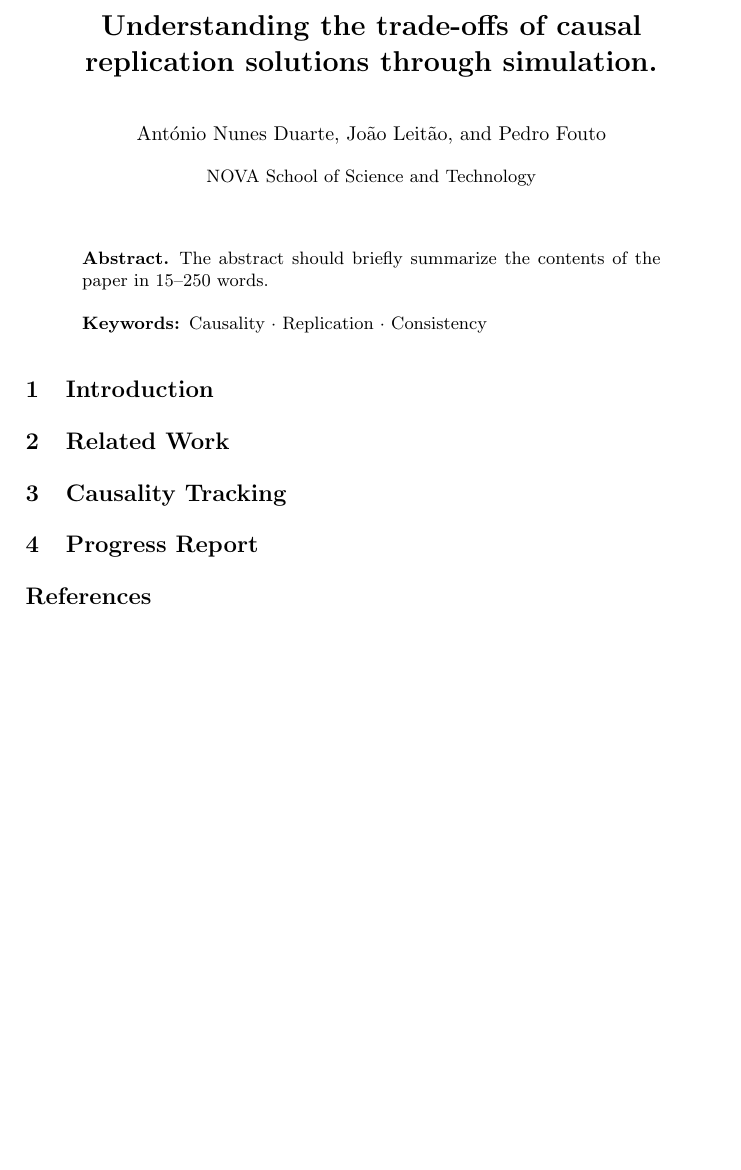
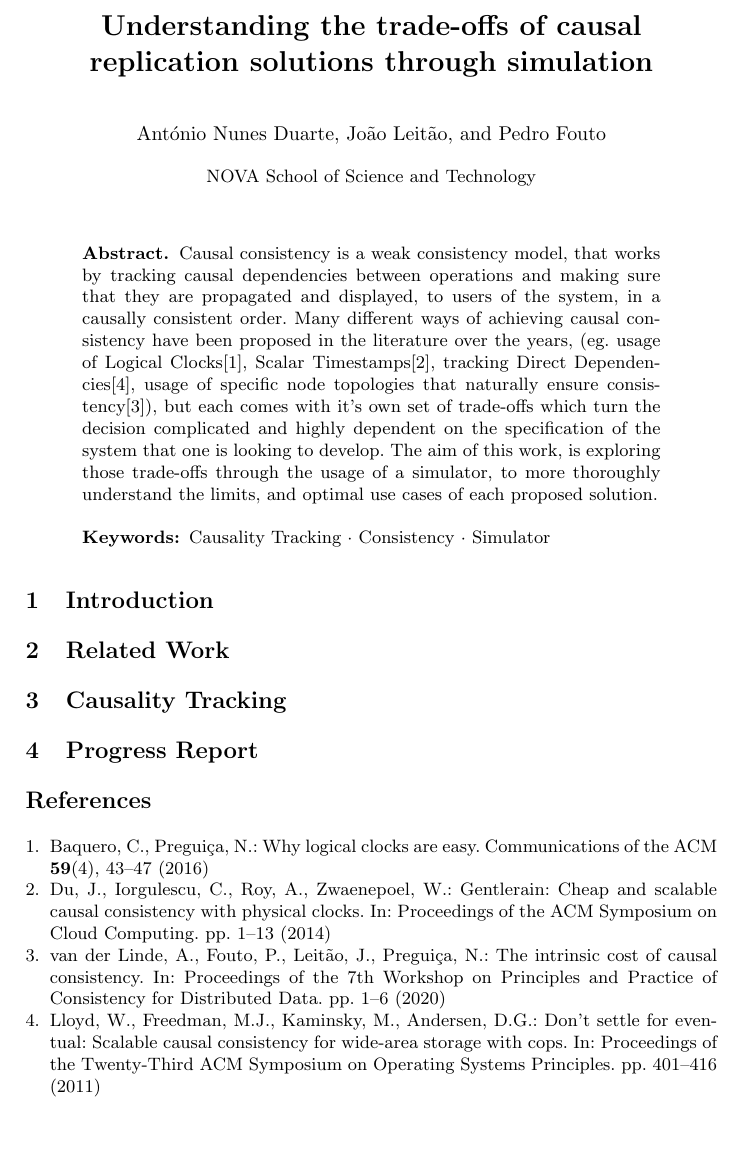
Before and after one commit to antonionduarte/causally-consistent-replication, a LaTeX paper (article/article.tex): part of the page, cut so that both start at the same text, the shorter picture padded with empty space. Compiled offline with pdfLaTeX.

Commit message:
First draft of the abstract

```diff
--- a/article/article.tex
+++ b/article/article.tex
@@ -14,7 +14,7 @@
 
 \begin{document}
 %
-\title{Understanding the trade-offs of causal replication solutions through simulation.}
+\title{Understanding the trade-offs of causal replication solutions through simulation}
 %
 %\titlerunning{Abbreviated paper title}
 % If the paper title is too long for the running head, you can set
@@ -33,15 +33,20 @@ Pedro Fouto}
 \maketitle              % typeset the header of the contribution
 %
 \begin{abstract}
-The abstract should briefly summarize the contents of the paper in
-15--250 words.
+Causal consistency is a weak consistency model, that works by
+tracking causal dependencies between operations and making sure that they are propagated
+and displayed, to users of the system, in a causally consistent order.
+Many different ways of achieving causal consistency have been proposed in the literature
+over the years, (eg. usage of Logical Clocks\cite{baquero2016logical},
+Scalar Timestamps\cite{du2014gentlerain}, tracking Direct Dependencies\cite{lloyd2011don},
+usage of specific node topologies that naturally ensure consistency\cite{van2020intrinsic}),
+but each comes with it's own set of trade-offs which turn the decision complicated
+and	highly dependent on the specification of the system that one is looking to develop. The aim of this work, is
+exploring those trade-offs through the usage of a simulator, to more thoroughly understand the limits,
+and optimal use cases of each proposed solution.
 
-
-
-\keywords{Causality  \and Replication \and Consistency}
+\keywords{Causality Tracking \and Consistency \and Simulator}
 \end{abstract}
-%
-%
 
 \section{Introduction}
 
@@ -60,7 +65,8 @@ The abstract should briefly summarize the contents of the paper in
 % \bibliographystyle{splncs04}
 % \bibliography{mybibliography}
 %
-\begin{thebibliography}{8}
 
-\end{thebibliography}
+\bibliographystyle{splncs04}
+\bibliography{references}
+
 \end{document}
```
Also changed, not shown: article/references.bib (added, +34 -0 lines), article/article.pdf, article/makefile.
